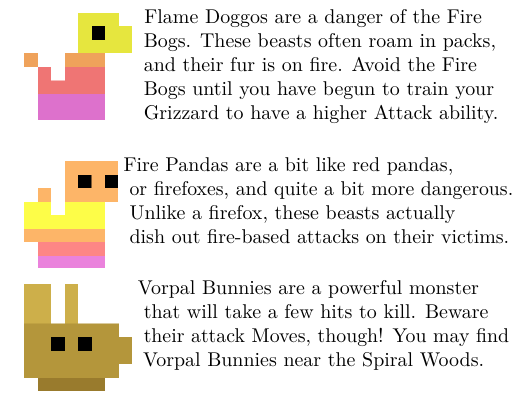
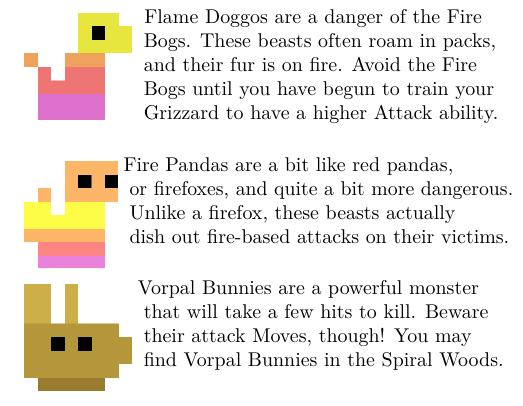
Before and after one commit to brpocock/grizzards, a LaTeX thesis (Manual/Grizzards.tex): part of one column of page 16 of 19, cut so that both start at the same text. Compiled offline with LuaLaTeX.

Commit message:
in the woods

```diff
--- a/Manual/Grizzards.tex
+++ b/Manual/Grizzards.tex
@@ -1074,7 +1074,7 @@ these beasts actually dish out fire-based attacks on their victims.
 \lettrine[image=true,                lines=5,               findent=3pt,
 nindent=3pt]{../Manual/Vorpal-Bunny.png}{}Vorpal Bunnies  are a powerful
 monster that  will take a few  hits to kill. Beware  their attack Moves,
-though! You may find Vorpal Bunnies near the Spiral Woods.
+though! You may find Vorpal Bunnies in the Spiral Woods.
 
 \pagebreak
 
```
